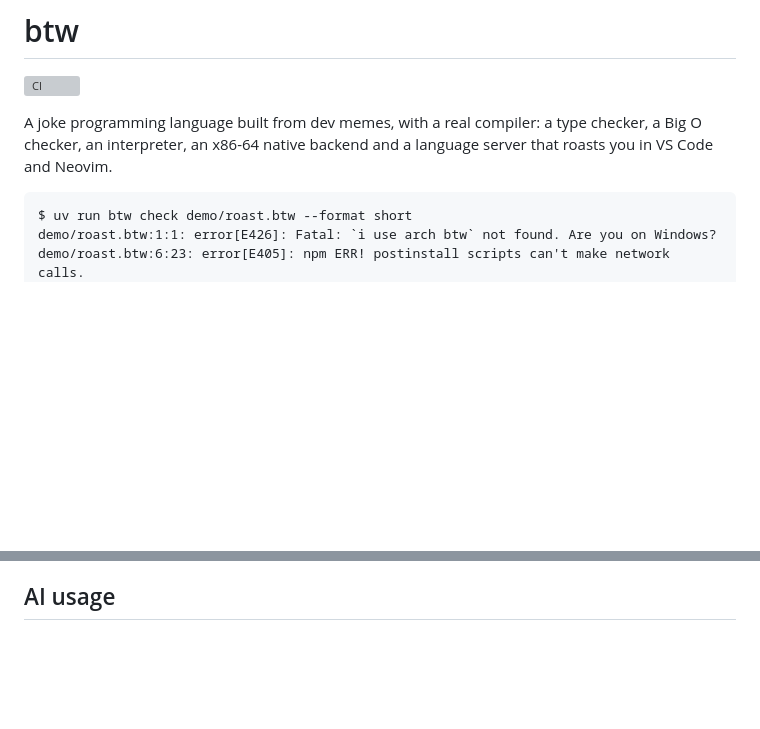
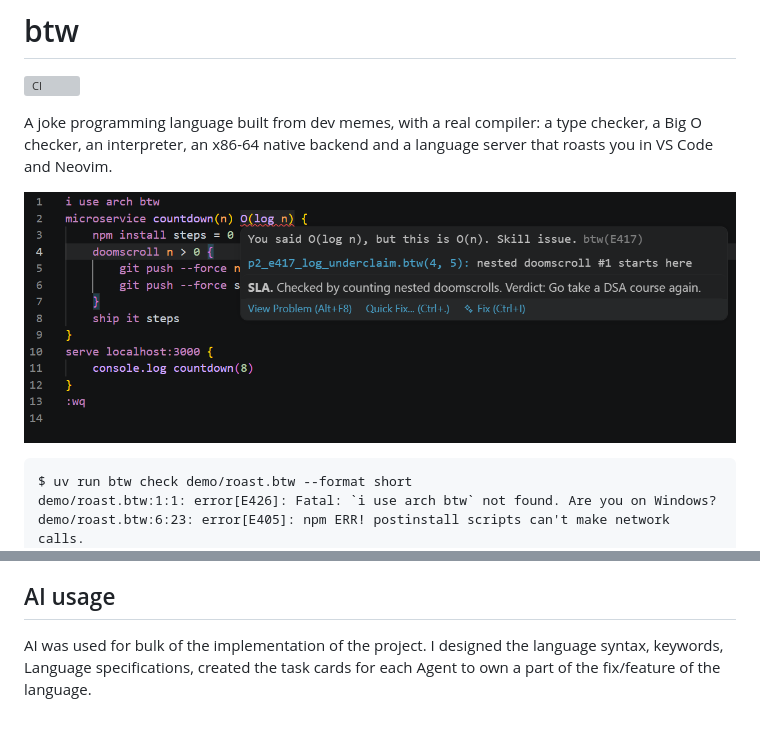
Before and after one commit to khyeo1011/btw, a Markdown page: README.md, 2 parts joined by grey strips. Drawn GitHub-style; pictures changed too: docs/screenshot.png (added); blank space fills up the shorter version; grey boxes are pictures that could not be loaded.

Commit message:
replace placeholders (#42)

````diff
--- a/README.md
+++ b/README.md
@@ -6,9 +6,9 @@ A joke programming language built from dev memes, with a real compiler: a type
 checker, a Big O checker, an interpreter, an x86-64 native backend and a
 language server that roasts you in VS Code and Neovim.
 
-<!-- Screenshot placeholder: save a capture of VS Code showing an E417 squiggle and a hover as docs/screenshot.png, then move this line out of the comment:
+
 ![btw in VS Code: an E417 squiggle and its hover](docs/screenshot.png)
--->
+
 
 ```
 $ uv run btw check demo/roast.btw --format short
@@ -450,4 +450,5 @@ uv run pytest -k p0_fizzbuzz     # one golden test
 
 ## AI usage
 
-<!-- Placeholder: written by the author. -->
+AI was used for bulk of the implementation of the project. I designed the language syntax, keywords, Language specifications,
+created the task cards for each Agent to own a part of the fix/feature of the language.
````
